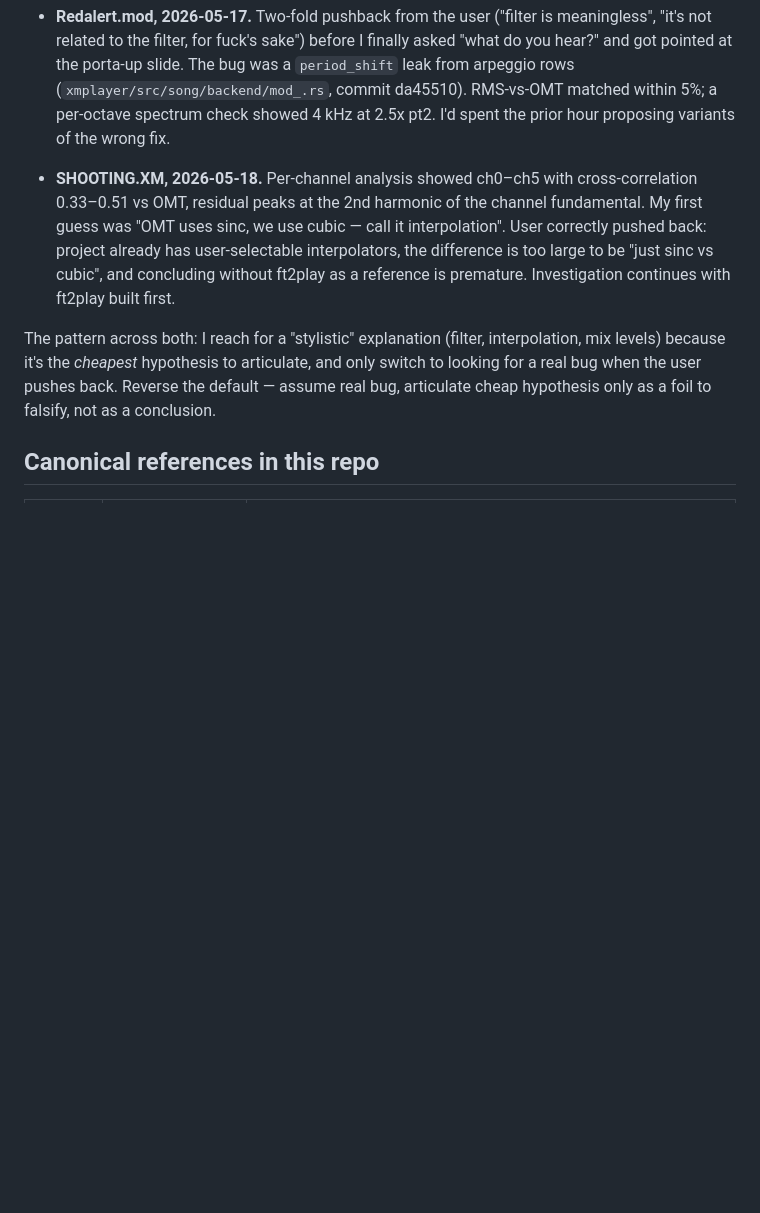
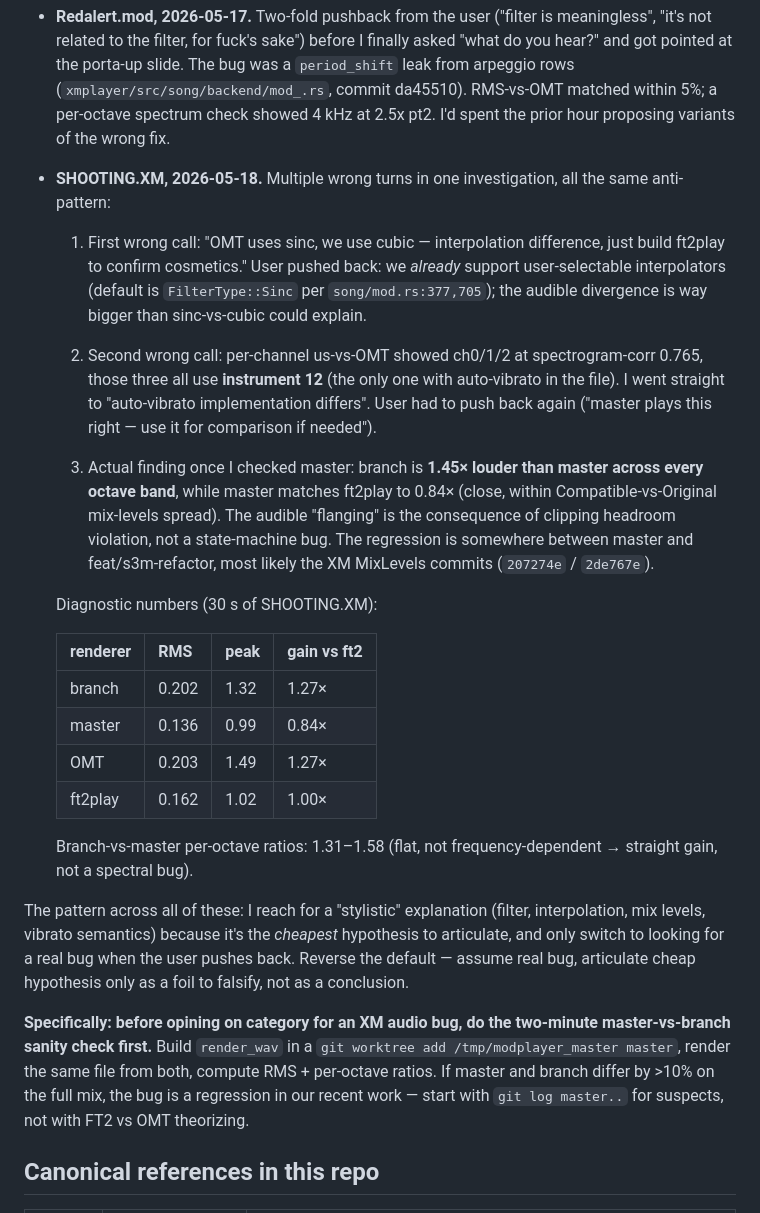
Before and after one commit to Gil-AdB/modplayer, a Markdown page: CLAUDE.md, the part around one of its changes. Rendered like a GitHub page; blank space fills up the shorter version.

```diff
--- a/CLAUDE.md
+++ b/CLAUDE.md
@@ -44,21 +44,57 @@ Two recent failure modes that map onto this rule:
   showed 4 kHz at 2.5x pt2. I'd spent the prior hour proposing
   variants of the wrong fix.
 
-- **SHOOTING.XM, 2026-05-18.** Per-channel analysis showed
-  ch0–ch5 with cross-correlation 0.33–0.51 vs OMT, residual peaks at
-  the 2nd harmonic of the channel fundamental. My first guess was
-  "OMT uses sinc, we use cubic — call it interpolation". User
-  correctly pushed back: project already has user-selectable
-  interpolators, the difference is too large to be "just sinc vs
-  cubic", and concluding without ft2play as a reference is
-  premature. Investigation continues with ft2play built first.
+- **SHOOTING.XM, 2026-05-18.** Multiple wrong turns in one
+  investigation, all the same anti-pattern:
 
-The pattern across both: I reach for a "stylistic" explanation
-(filter, interpolation, mix levels) because it's the *cheapest*
-hypothesis to articulate, and only switch to looking for a real bug
-when the user pushes back. Reverse the default — assume real bug,
-articulate cheap hypothesis only as a foil to falsify, not as a
-conclusion.
+  1. First wrong call: "OMT uses sinc, we use cubic — interpolation
+     difference, just build ft2play to confirm cosmetics." User
+     pushed back: we *already* support user-selectable interpolators
+     (default is `FilterType::Sinc` per `song/mod.rs:377,705`); the
+     audible divergence is way bigger than sinc-vs-cubic could
+     explain.
+
+  2. Second wrong call: per-channel us-vs-OMT showed ch0/1/2 at
+     spectrogram-corr 0.765, those three all use **instrument 12**
+     (the only one with auto-vibrato in the file). I went straight to
+     "auto-vibrato implementation differs". User had to push back
+     again ("master plays this right — use it for comparison if
+     needed").
+
+  3. Actual finding once I checked master: branch is **1.45× louder
+     than master across every octave band**, while master matches
+     ft2play to 0.84× (close, within Compatible-vs-Original mix-levels
+     spread). The audible "flanging" is the consequence of clipping
+     headroom violation, not a state-machine bug. The regression is
+     somewhere between master and feat/s3m-refactor, most likely the
+     XM MixLevels commits (`207274e` / `2de767e`).
+
+  Diagnostic numbers (30 s of SHOOTING.XM):
+
+  | renderer | RMS | peak | gain vs ft2 |
+  |----------|------|------|-------------|
+  | branch   | 0.202 | 1.32 | 1.27× |
+  | master   | 0.136 | 0.99 | 0.84× |
+  | OMT      | 0.203 | 1.49 | 1.27× |
+  | ft2play  | 0.162 | 1.02 | 1.00× |
+
+  Branch-vs-master per-octave ratios: 1.31–1.58 (flat, not
+  frequency-dependent → straight gain, not a spectral bug).
+
+The pattern across all of these: I reach for a "stylistic" explanation
+(filter, interpolation, mix levels, vibrato semantics) because it's
+the *cheapest* hypothesis to articulate, and only switch to looking
+for a real bug when the user pushes back. Reverse the default —
+assume real bug, articulate cheap hypothesis only as a foil to
+falsify, not as a conclusion.
+
+**Specifically: before opining on category for an XM audio bug, do
+the two-minute master-vs-branch sanity check first.** Build
+`render_wav` in a `git worktree add /tmp/modplayer_master master`,
+render the same file from both, compute RMS + per-octave ratios. If
+master and branch differ by >10% on the full mix, the bug is a
+regression in our recent work — start with `git log master..` for
+suspects, not with FT2 vs OMT theorizing.
 
 ## Canonical references in this repo
 
```
Also changed, not shown: other parts of CLAUDE.md (+51 -0 lines).
